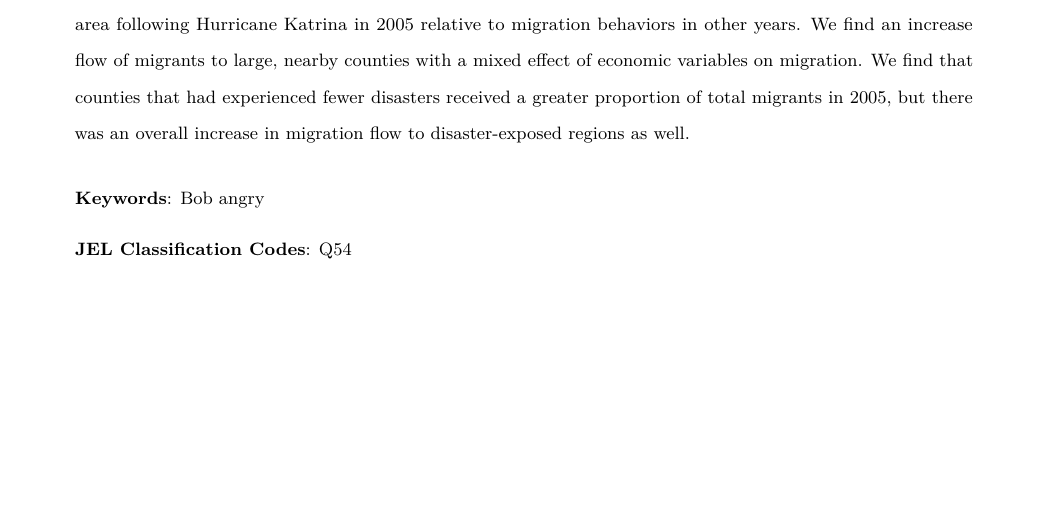
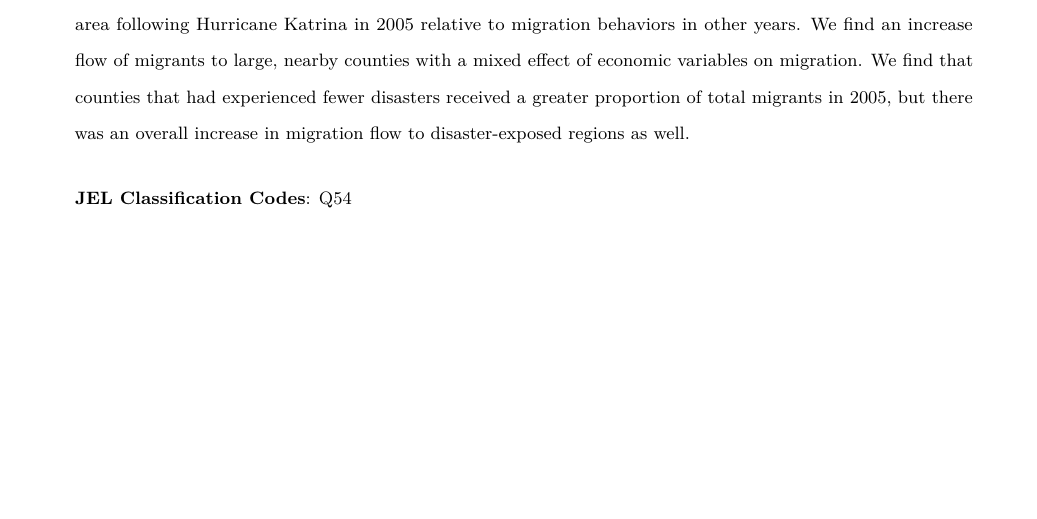
Before and after one commit to rdinter/NOAA-migration, an R Markdown document (5-writing/katrina/5-katrina.Rmd): part of page 1 of 18, cut so that both start at the same text. Rendered offline with R 4.5, knitr and Pandoc, then LaTeX, with nearby package versions; some code elsewhere in the file could not run offline; a font, style sheet, LaTeX package, included part or bibliography that could not be used is replaced or left out.

Commit message:
Removed keywords

````diff
--- a/5-writing/katrina/5-katrina.Rmd
+++ b/5-writing/katrina/5-katrina.Rmd
@@ -12,12 +12,10 @@ output:
     toc: false
     keep_tex: yes
     template: template.tex
-    latex_engine: pdflatex
 linestretch: 2
 number_sections: yes
 bibliography: katrina.bib
 jelcodes: Q54
-keywords: Bob angry
 ---
 \pagenumbering{gobble}
 ```{r, include=FALSE}
````
Also changed, not shown: 5-writing/katrina/5-katrina.pdf, 5-writing/katrina/5-katrina.tex, 5-writing/katrina/template.tex.
